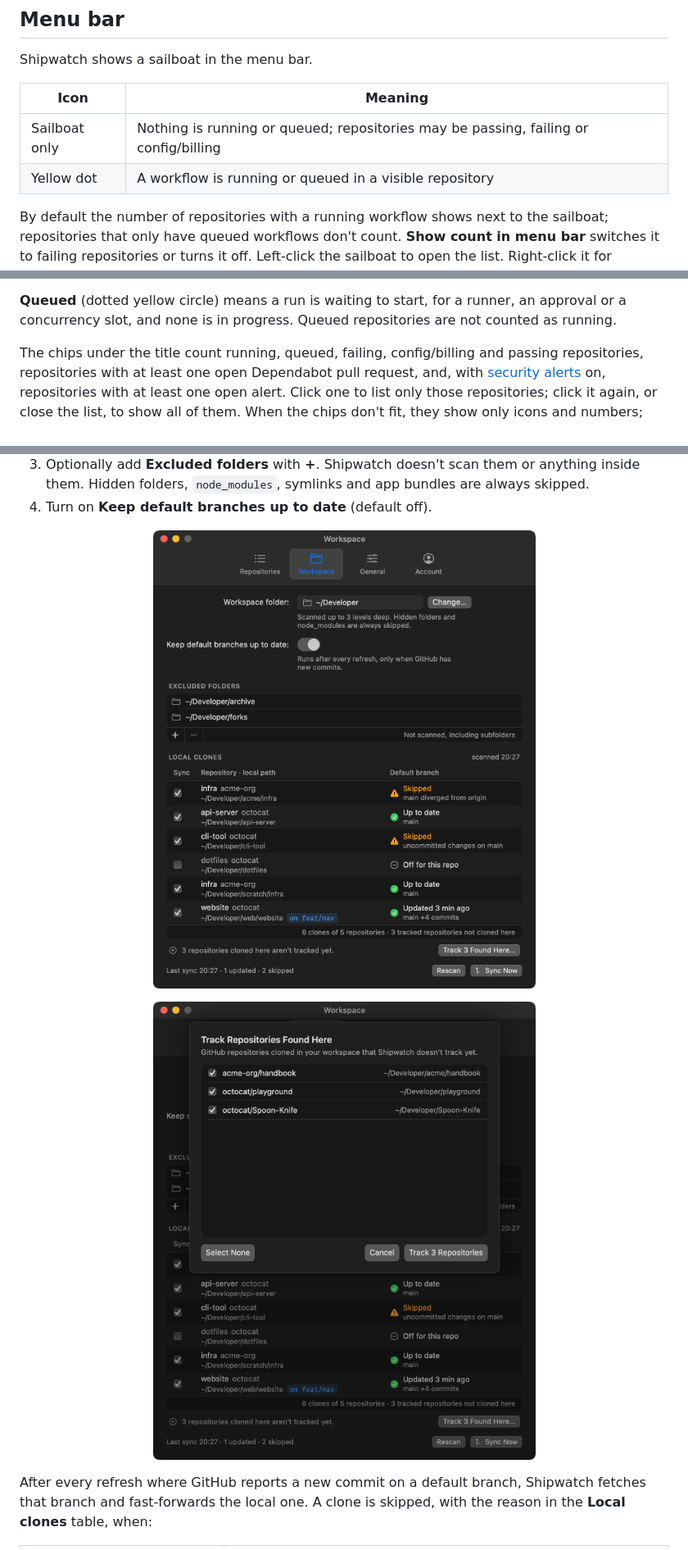
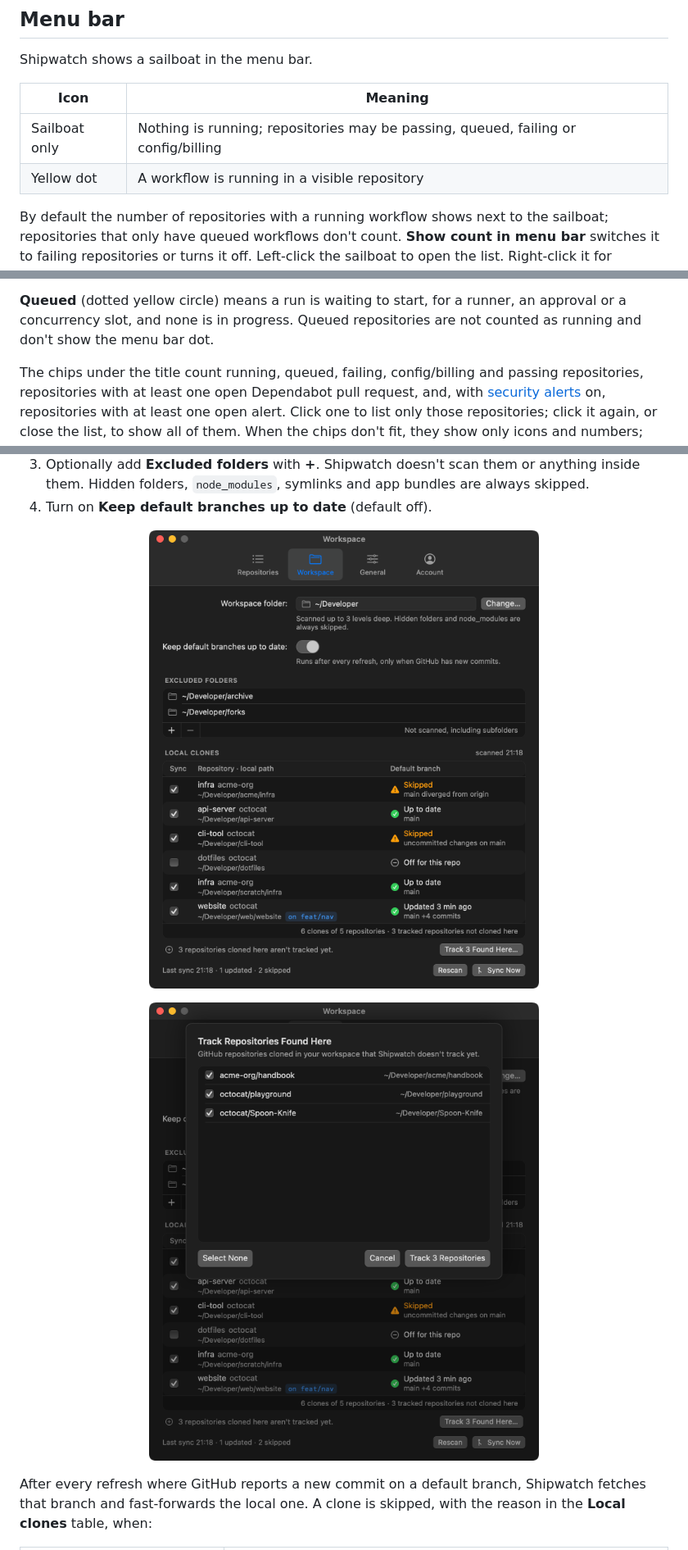
Before and after one commit to mbianchidev/shipwatch, a Markdown page: docs/usage.md, 3 parts joined by grey strips. Shown at 82% size. Rendered like a GitHub page; pictures changed too: docs/screenshots/settings-track-found.png, docs/screenshots/settings-workspace.png.

```diff
--- a/docs/usage.md
+++ b/docs/usage.md
@@ -6,8 +6,8 @@ Shipwatch shows a sailboat in the menu bar.
 
 | Icon | Meaning |
 | --- | --- |
-| Sailboat only | Nothing is running or queued; repositories may be passing, failing or config/billing |
-| Yellow dot | A workflow is running or queued in a visible repository |
+| Sailboat only | Nothing is running; repositories may be passing, queued, failing or config/billing |
+| Yellow dot | A workflow is running in a visible repository |
 
 By default the number of repositories with a running workflow shows next to the
 sailboat; repositories that only have queued workflows don't count. **Show count in menu bar** switches it to failing repositories or
@@ -49,7 +49,7 @@ apart without the Checks permission, so open the run to see GitHub's message.
 
 **Queued** (dotted yellow circle) means a run is waiting to start, for a runner,
 an approval or a concurrency slot, and none is in progress. Queued repositories
-are not counted as running.
+are not counted as running and don't show the menu bar dot.
 
 The chips under the title count running, queued, failing, config/billing and passing
 repositories, repositories with at least one open Dependabot pull request, and,
```
Also changed, not shown: README.md (+2 -2 lines), docs/architecture.md (+8 -4 lines), docs/screenshots/settings-general.png, 3 other files.
